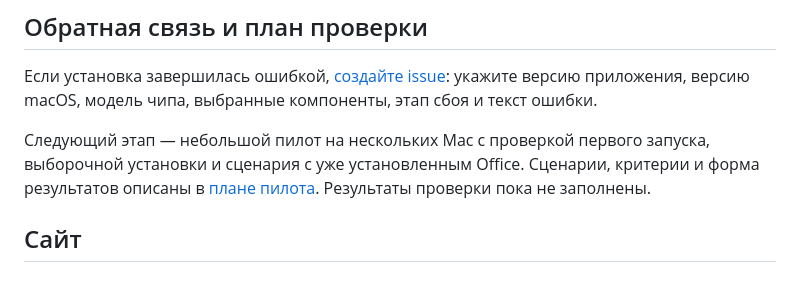
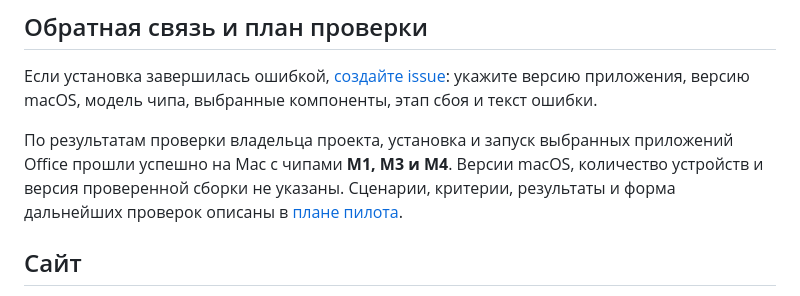
Before and after one commit to seendro1-afk/office-installer, a Markdown page: README.md, the part around the change. Drawn GitHub-style.

Commit message:
Record owner-reported pilot results on M1 M3 and M4 (#2)
Co-authored-by: seendro1-afk <283390650+seendro1-afk@users.noreply.github.com>

```diff
--- a/README.md
+++ b/README.md
@@ -67,7 +67,7 @@ shasum -a 256 ~/Downloads/OfficeInstaller-v1.0.1-macOS-arm64.dmg
 
 Если установка завершилась ошибкой, [создайте issue](https://github.com/seendro1-afk/office-installer/issues/new): укажите версию приложения, версию macOS, модель чипа, выбранные компоненты, этап сбоя и текст ошибки.
 
-Следующий этап — небольшой пилот на нескольких Mac с проверкой первого запуска, выборочной установки и сценария с уже установленным Office. Сценарии, критерии и форма результатов описаны в [плане пилота](docs/PILOT.md). Результаты проверки пока не заполнены.
+По результатам проверки владельца проекта, установка и запуск выбранных приложений Office прошли успешно на Mac с чипами **M1, M3 и M4**. Версии macOS, количество устройств и версия проверенной сборки не указаны. Сценарии, критерии, результаты и форма дальнейших проверок описаны в [плане пилота](docs/PILOT.md).
 
 ## Сайт
 
```
Also changed, not shown: docs/PILOT.md (+14 -6 lines).
